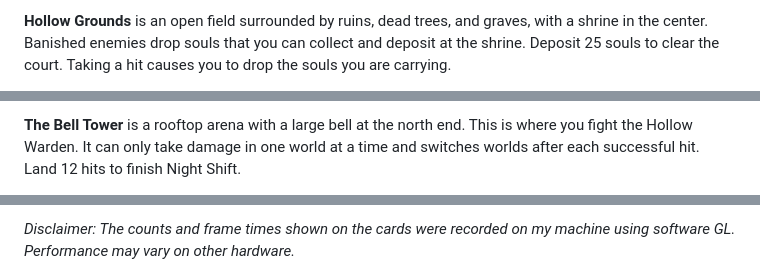
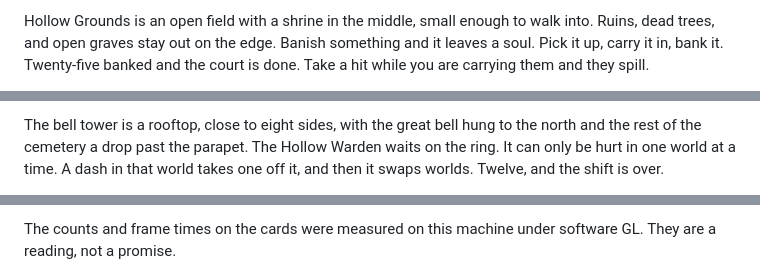
Before and after one commit to Fluffy9/GraveyardShift, a Markdown page: README.md, 3 parts joined by grey strips. GitHub-like rendering.

```diff
--- a/README.md
+++ b/README.md
@@ -40,3 +48,3 @@ Each of the first five courts lets you take one on the way out.
 
-**Hollow Grounds** is an open field surrounded by ruins, dead trees, and graves, with a shrine in the center. Banished enemies drop souls that you can collect and deposit at the shrine. Deposit 25 souls to clear the court. Taking a hit causes you to drop the souls you are carrying.
+Hollow Grounds is an open field with a shrine in the middle, small enough to walk into. Ruins, dead trees, and open graves stay out on the edge. Banish something and it leaves a soul. Pick it up, carry it in, bank it. Twenty-five banked and the court is done. Take a hit while you are carrying them and they spill.
 
@@ -44,3 +52,3 @@ Each of the first five courts lets you take one on the way out.
 
-**The Bell Tower** is a rooftop arena with a large bell at the north end. This is where you fight the Hollow Warden. It can only take damage in one world at a time and switches worlds after each successful hit. Land 12 hits to finish Night Shift.
+The bell tower is a rooftop, close to eight sides, with the great bell hung to the north and the rest of the cemetery a drop past the parapet. The Hollow Warden waits on the ring. It can only be hurt in one world at a time. A dash in that world takes one off it, and then it swaps worlds. Twelve, and the shift is over.
 
@@ -48,3 +56,3 @@ Each of the first five courts lets you take one on the way out.
 
-*Disclaimer: The counts and frame times shown on the cards were recorded on my machine using software GL. Performance may vary on other hardware.*
+The counts and frame times on the cards were measured on this machine under software GL. They are a reading, not a promise.
 
```
Also changed, not shown: other parts of README.md (+44 -36 lines), docs/readme/cards/court-old_churchyard.gif, 7 other files.
